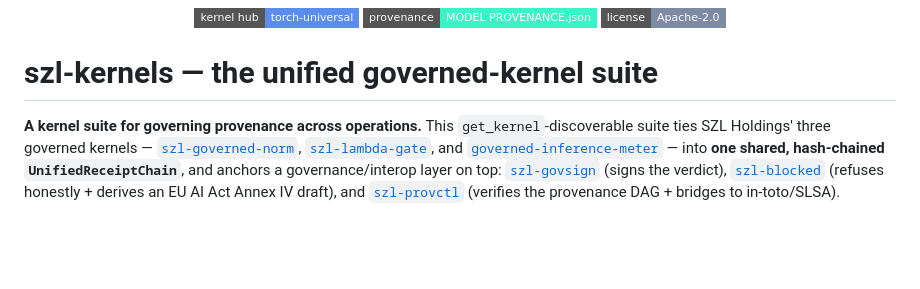
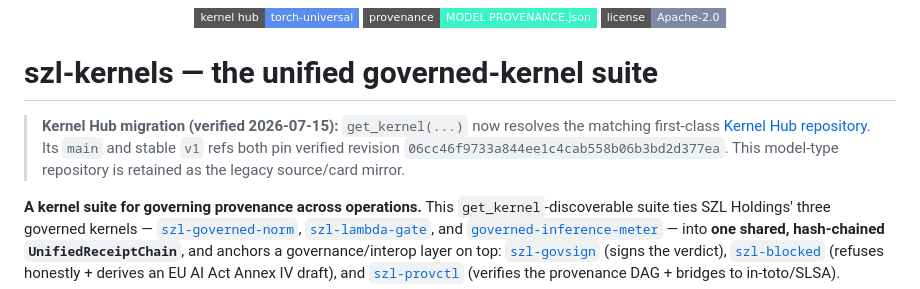
Before and after one commit to szl-holdings/szl-kernels, a Markdown page: README.md, the part around the change. Rendered like a GitHub page; badges without logos; blank space fills up the shorter version.

Commit message:
Link verified first-class Kernel Hub package (#4)
- Link verified first-class Kernel Hub package (fed98fbe3572400989ffaa8f7ba1b32b0795b72a)

```diff
--- a/README.md
+++ b/README.md
@@ -22,6 +22,12 @@ szl-governance:
 </p>
 
 # szl-kernels — the unified governed-kernel suite
+
+> **Kernel Hub migration (verified 2026-07-15):** `get_kernel(...)` now resolves
+> the matching first-class [Kernel Hub repository](https://huggingface.co/kernels/SZLHOLDINGS/szl-kernels).
+> Its `main` and stable `v1` refs both pin verified revision
+> `06cc46f9733a844ee1c4cab558b06b3bd2d377ea`. This model-type repository is
+> retained as the legacy source/card mirror.
 
 **A kernel suite for governing provenance across operations.** This `get_kernel`-discoverable suite ties SZL Holdings' three governed kernels — [`szl-governed-norm`](https://huggingface.co/SZLHOLDINGS/szl-governed-norm), [`szl-lambda-gate`](https://huggingface.co/SZLHOLDINGS/szl-lambda-gate), and [`governed-inference-meter`](https://huggingface.co/SZLHOLDINGS/governed-inference-meter) — into **one shared, hash-chained `UnifiedReceiptChain`**, and anchors a governance/interop layer on top: [`szl-govsign`](https://huggingface.co/SZLHOLDINGS/szl-govsign) (signs the verdict), [`szl-blocked`](https://huggingface.co/SZLHOLDINGS/szl-blocked) (refuses honestly + derives an EU AI Act Annex IV draft), and [`szl-provctl`](https://huggingface.co/SZLHOLDINGS/szl-provctl) (verifies the provenance DAG + bridges to in-toto/SLSA).
 
```
